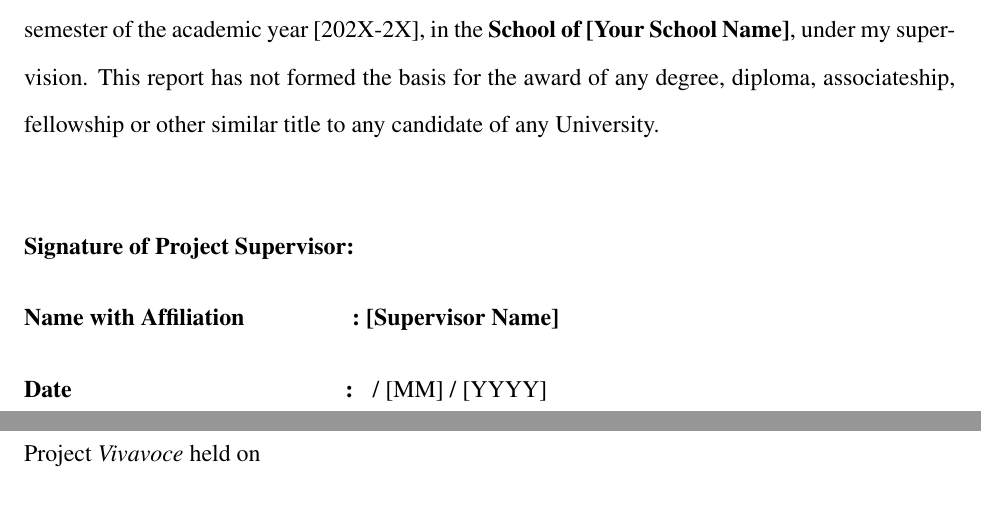
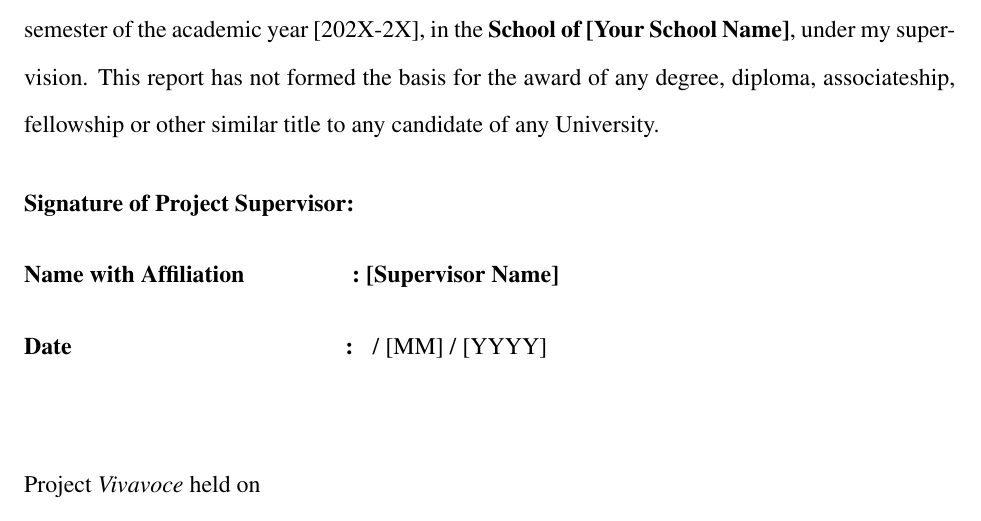
Before and after one commit to lonepo/Mini_project_Template, a LaTeX thesis (main.tex): two parts of pages 2 and 3 of 18 before the commit and part of page 2 of 17 after it, the two joined at a grey line, cut so that both start at the same text. Compiled offline with pdfLaTeX.

Commit message:
Abstract fix bonafide fix

```diff
--- a/main.tex
+++ b/main.tex
@@ -84,7 +84,7 @@
 		This is to certify that the report titled ``\textbf{[Project Title Here]}'' submitted in partial fulfillment of the requirements for the award of the degree of B. Tech. [Branch Name] to the SASTRA Deemed to be University, is a bonafide record of the work done by \textbf{Mr./Ms. [Student 1 Name] (Reg. No. [Reg Number 1]), Mr./Ms. [Student 2 Name] (Reg. No. [Reg Number 2]) }  during the 6th semester of the academic year [202X-2X], in the \textbf{School of [Your School Name]}, under my supervision. This report has not formed the basis for the award of any degree, diploma, associateship, fellowship or other similar title to any candidate of any University.
 
 	\end{doublespace}
-	\vspace*{0.4in}
+	\vspace*{0.1in}
 
 \noindent\textbf{Signature of Project Supervisor:}~	\\ %%%%%Remove this name while submission
 \\
```
Also changed, not shown: main.pdf.
